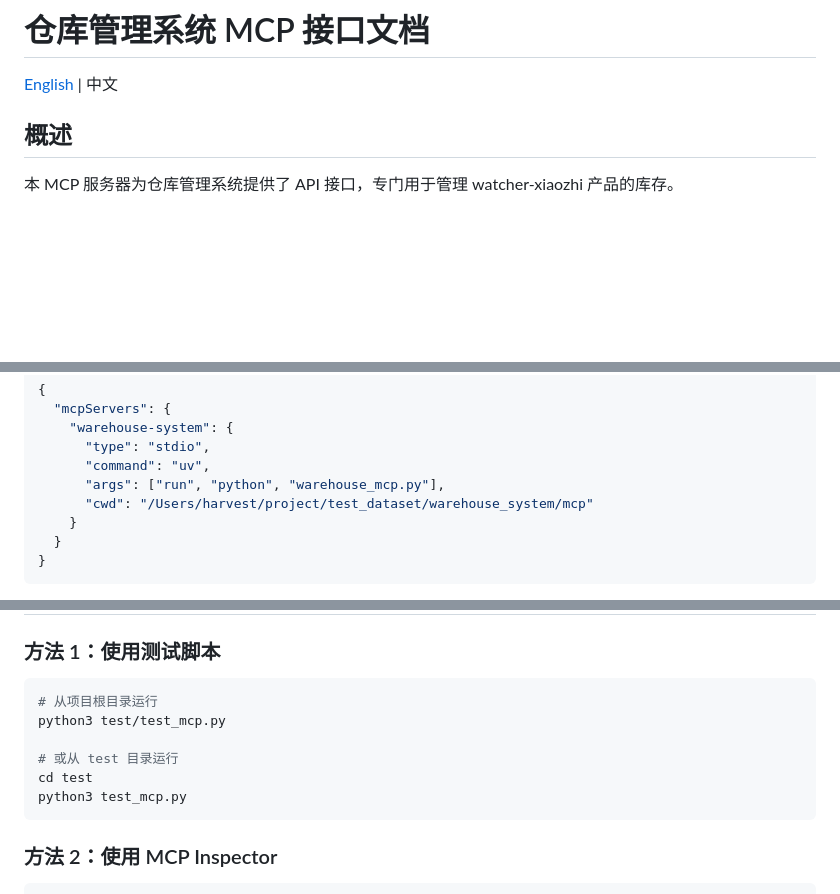
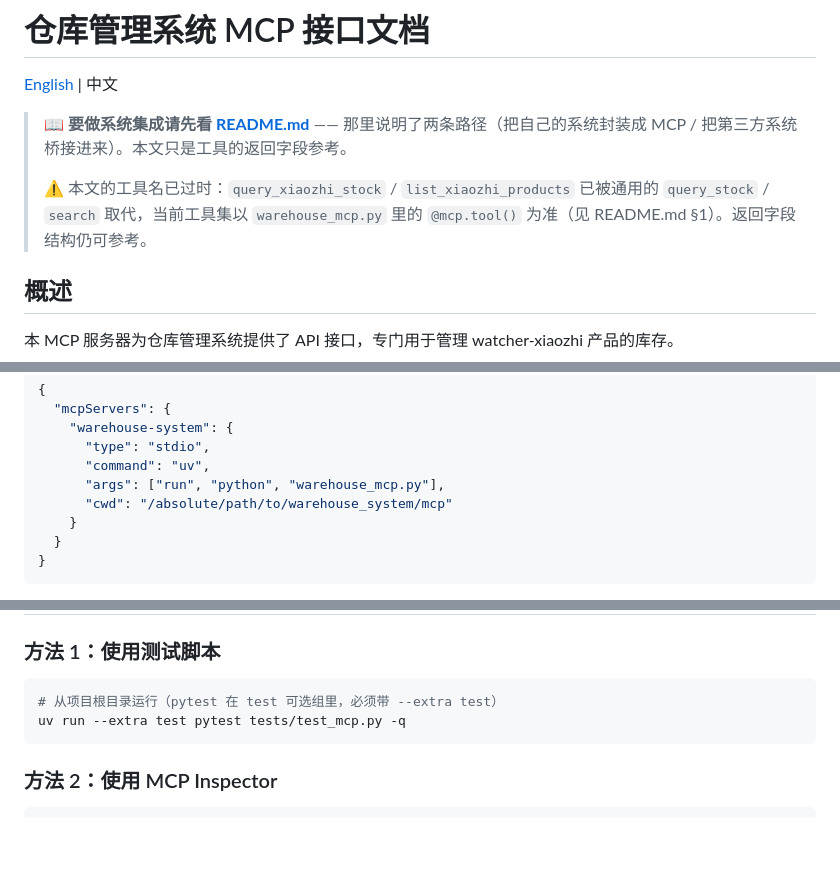
Before and after one commit to suharvest/warehouse_system, a Markdown page: mcp/MCP_README.md, 3 parts joined by grey strips. Drawn GitHub-style; blank space fills up the shorter version.

````diff
--- a/mcp/MCP_README.md
+++ b/mcp/MCP_README.md
@@ -1,6 +1,10 @@
 # 仓库管理系统 MCP 接口文档
 
 [English](MCP_README_EN.md) | 中文
+
+> 📖 **要做系统集成请先看 [README.md](README.md)** —— 那里说明了两条路径（把自己的系统封装成 MCP / 把第三方系统桥接进来）。本文只是工具的返回字段参考。
+>
+> ⚠️ 本文的工具名已过时：`query_xiaozhi_stock` / `list_xiaozhi_products` 已被通用的 `query_stock` / `search` 取代，当前工具集以 `warehouse_mcp.py` 里的 `@mcp.tool()` 为准（见 README.md §1）。返回字段结构仍可参考。
 
 ## 概述
 
@@ -226,7 +230,7 @@ export WAREHOUSE_API_KEY="your-api-key"
       "type": "stdio",
       "command": "uv",
       "args": ["run", "python", "warehouse_mcp.py"],
-      "cwd": "/Users/harvest/project/test_dataset/warehouse_system/mcp"
+      "cwd": "/absolute/path/to/warehouse_system/mcp"
     }
   }
 }
@@ -444,12 +448,8 @@ $env:MCP_ENDPOINT = "ws://localhost:8080/mcp"
 ### 方法 1：使用测试脚本
 
 ```bash
-# 从项目根目录运行
-python3 test/test_mcp.py
-
-# 或从 test 目录运行
-cd test
-python3 test_mcp.py
+# 从项目根目录运行（pytest 在 test 可选组里，必须带 --extra test）
+uv run --extra test pytest tests/test_mcp.py -q
 ```
 
 ### 方法 2：使用 MCP Inspector
````
Also changed, not shown: other parts of mcp/MCP_README.md (+1 -1 lines), mcp/MCP_README_EN.md (+8 -8 lines), mcp/MCP_SLIM_DESIGN.md (+9 -0 lines).
